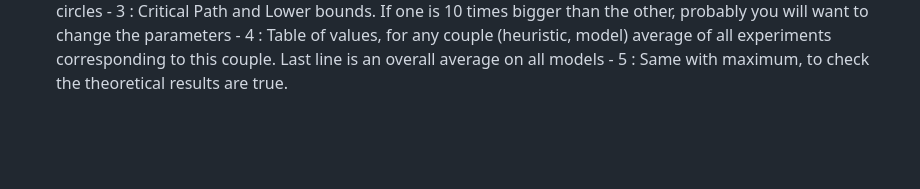
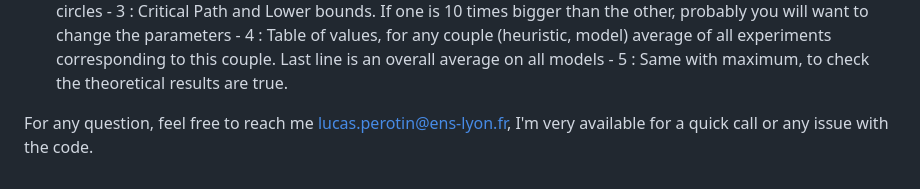
Before and after one commit to lucasperotin/moldableScheduling, a Markdown page: READ ME.md, the part around the change. GitHub-like rendering; blank space fills up the shorter version.

```diff
--- a/READ ME.md
+++ b/READ ME.md
@@ -55,3 +55,10 @@ There are 2 importants files to modify
 		- 3 : Critical Path and Lower bounds. If one is 10 times bigger than the other, probably you will want to change the parameters
 		- 4 : Table of values, for any couple (heuristic, model) average of all experiments corresponding to this couple. Last line is an overall average on all models
 		- 5 : Same with maximum, to check the theoretical results are true.
+
+
+
+
+
+
+For any question, feel free to reach me lucas.perotin@ens-lyon.fr, I'm very available for a quick call or any issue with the code.
```
